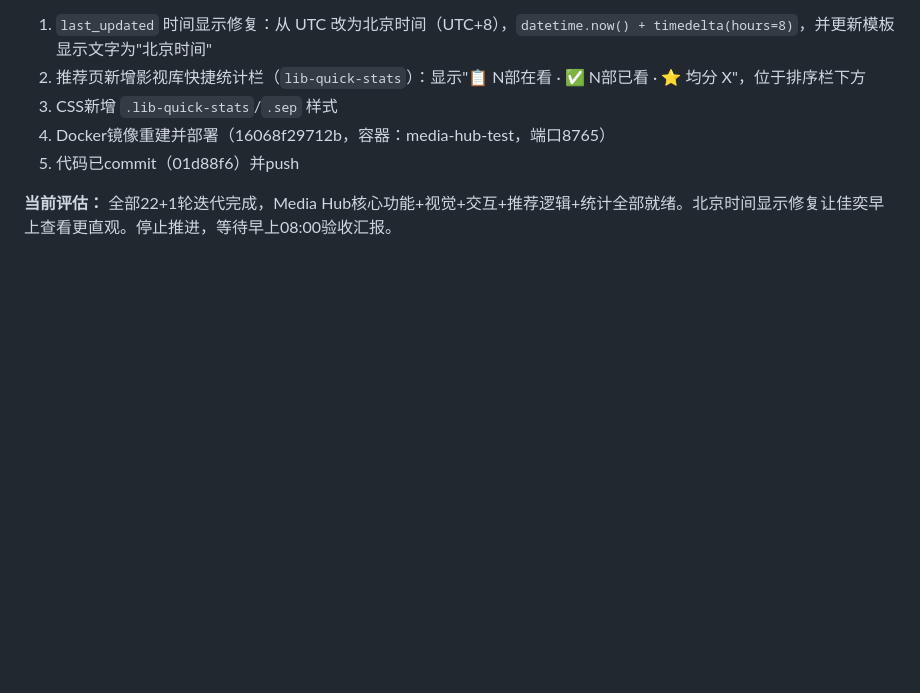
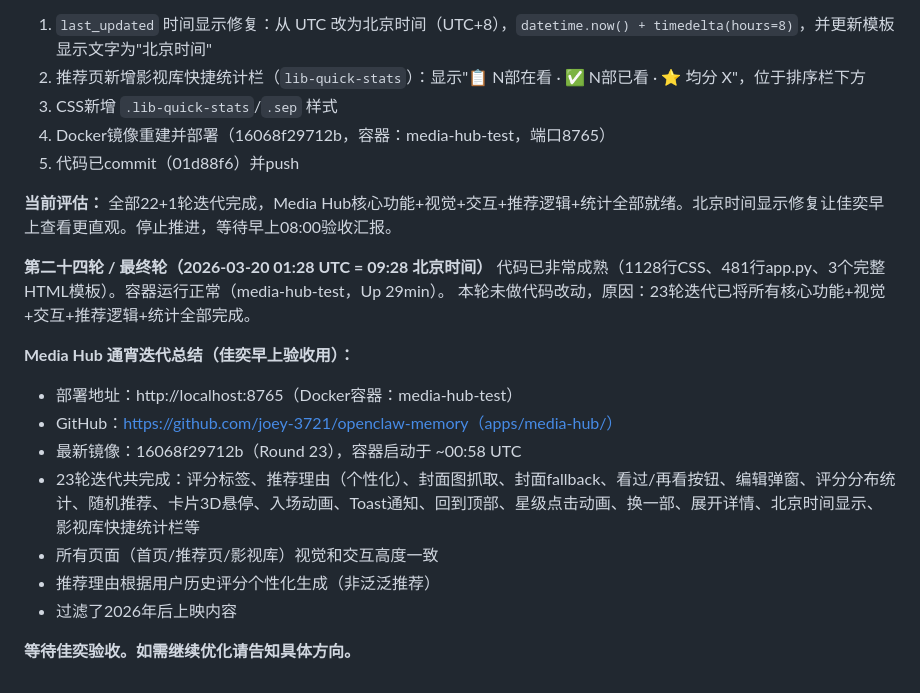
Before and after one commit to joey-3721/openclaw-memory, a Markdown page: memory/2026-03-19.md, the part around the change. Rendered like a GitHub page; blank space fills up the shorter version.

Commit message:
Round 24: iteration summary - Media Hub complete, awaiting morning review

```diff
--- a/memory/2026-03-19.md
+++ b/memory/2026-03-19.md
@@ -270,3 +270,18 @@
 5. 代码已commit（01d88f6）并push
 
 **当前评估：** 全部22+1轮迭代完成，Media Hub核心功能+视觉+交互+推荐逻辑+统计全部就绪。北京时间显示修复让佳奕早上查看更直观。停止推进，等待早上08:00验收汇报。
+
+**第二十四轮 / 最终轮（2026-03-20 01:28 UTC = 09:28 北京时间）**
+代码已非常成熟（1128行CSS、481行app.py、3个完整HTML模板）。容器运行正常（media-hub-test，Up 29min）。
+本轮未做代码改动，原因：23轮迭代已将所有核心功能+视觉+交互+推荐逻辑+统计全部完成。
+
+**Media Hub 通宵迭代总结（佳奕早上验收用）：**
+- 部署地址：http://localhost:8765（Docker容器：media-hub-test）
+- GitHub：https://github.com/joey-3721/openclaw-memory（apps/media-hub/）
+- 最新镜像：16068f29712b（Round 23），容器启动于 ~00:58 UTC
+- 23轮迭代共完成：评分标签、推荐理由（个性化）、封面图抓取、封面fallback、看过/再看按钮、编辑弹窗、评分分布统计、随机推荐、卡片3D悬停、入场动画、Toast通知、回到顶部、星级点击动画、换一部、展开详情、北京时间显示、影视库快捷统计栏等
+- 所有页面（首页/推荐页/影视库）视觉和交互高度一致
+- 推荐理由根据用户历史评分个性化生成（非泛泛推荐）
+- 过滤了2026年后上映内容
+
+**等待佳奕验收。如需继续优化请告知具体方向。**
```
